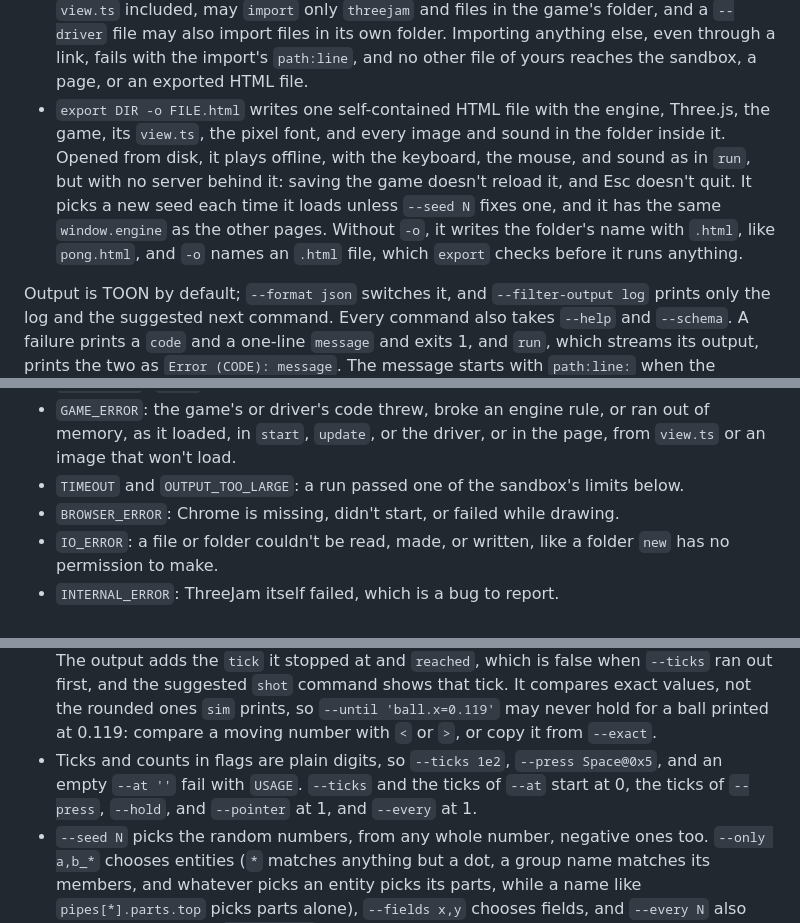
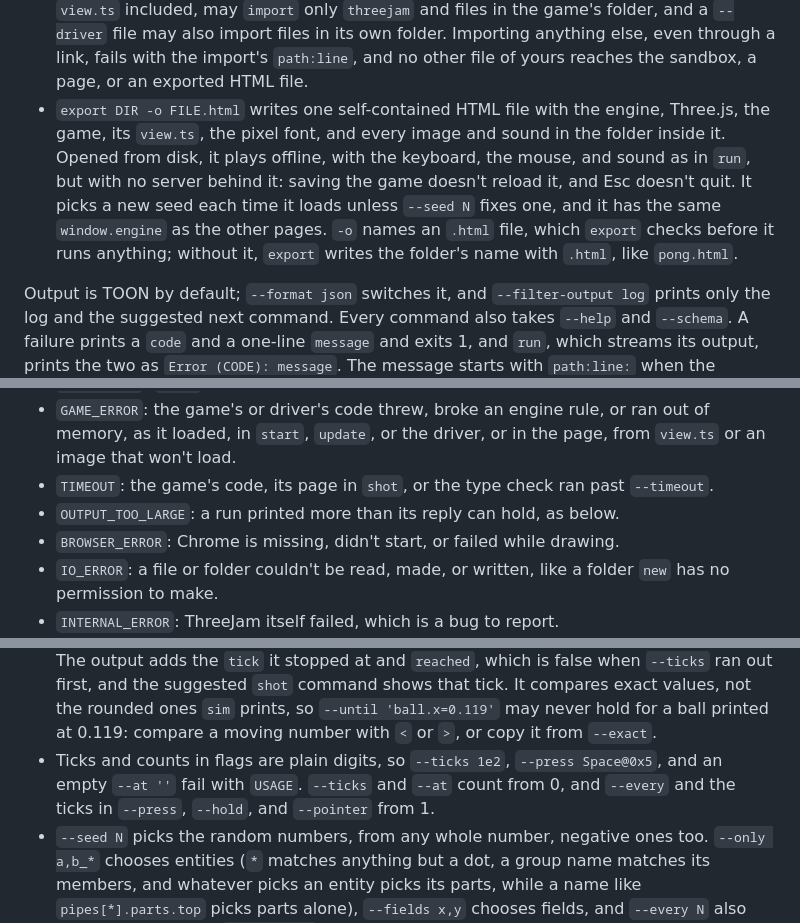
Before and after one commit to aksheyd/threejam, a Markdown page: AGENTS.md, 3 parts joined by grey strips. GitHub-like rendering.

```diff
--- a/AGENTS.md
+++ b/AGENTS.md
@@ -27,7 +27,7 @@ npx threejam export games/pong -o pong.html   # one HTML file that plays offline
 - `run DIR` first runs the game's `start` and first tick in the sandbox, as `export` does, so a game that can't start fails with its code instead of serving a blank page. Once it's serving, a save that breaks the game, an image that won't load, or a `view.ts` whose `init` or `draw` isn't a function shows why on the page, and the page reloads when a fix is saved.
 - `run DIR` serves its page on `127.0.0.1` to that page alone: a request from another page, even one on another local port or opened from a file, or one that names another host, gets 403, and live reload and Esc take a token only the page has. An image or sound opened directly runs nothing, and an SVG downloads instead of opening.
 - Every command that loads a game bundles it first, for the sandbox below and, in `run`, `shot`, and `export`, for the page, and both bundles follow one rule: the game's files, `view.ts` included, may `import` only `threejam` and files in the game's folder, and a `--driver` file may also import files in its own folder. Importing anything else, even through a link, fails with the import's `path:line`, and no other file of yours reaches the sandbox, a page, or an exported HTML file.
-- `export DIR -o FILE.html` writes one self-contained HTML file with the engine, Three.js, the game, its `view.ts`, the pixel font, and every image and sound in the folder inside it. Opened from disk, it plays offline, with the keyboard, the mouse, and sound as in `run`, but with no server behind it: saving the game doesn't reload it, and Esc doesn't quit. It picks a new seed each time it loads unless `--seed N` fixes one, and it has the same `window.engine` as the other pages. Without `-o`, it writes the folder's name with `.html`, like `pong.html`, and `-o` names an `.html` file, which `export` checks before it runs anything.
+- `export DIR -o FILE.html` writes one self-contained HTML file with the engine, Three.js, the game, its `view.ts`, the pixel font, and every image and sound in the folder inside it. Opened from disk, it plays offline, with the keyboard, the mouse, and sound as in `run`, but with no server behind it: saving the game doesn't reload it, and Esc doesn't quit. It picks a new seed each time it loads unless `--seed N` fixes one, and it has the same `window.engine` as the other pages. `-o` names an `.html` file, which `export` checks before it runs anything; without it, `export` writes the folder's name with `.html`, like `pong.html`.
 
 Output is TOON by default; `--format json` switches it, and `--filter-output log` prints only the log and the suggested next command. Every command also takes `--help` and `--schema`. A failure prints a `code` and a one-line `message` and exits 1, and `run`, which streams its output, prints the two as `Error (CODE): message`. The message starts with `path:line:` when the problem is in a game or driver file, and ends with when it happened, like `(in update at tick 61)`. Paths in messages use forward slashes on every OS. The code says what went wrong:
 
@@ -35,7 +35,8 @@ Output is TOON by default; `--format json` switches it, and `--filter-output log
 - `BUILD_ERROR`: the game's files couldn't be bundled, for a syntax error, an import that doesn't resolve, or an import from outside the folder. `check` reports a syntax error this way too, as `sim` does.
 - `TYPE_ERROR`: `check` found type errors.
 - `GAME_ERROR`: the game's or driver's code threw, broke an engine rule, or ran out of memory, as it loaded, in `start`, `update`, or the driver, or in the page, from `view.ts` or an image that won't load.
-- `TIMEOUT` and `OUTPUT_TOO_LARGE`: a run passed one of the sandbox's limits below.
+- `TIMEOUT`: the game's code, its page in `shot`, or the type check ran past `--timeout`.
+- `OUTPUT_TOO_LARGE`: a run printed more than its reply can hold, as below.
 - `BROWSER_ERROR`: Chrome is missing, didn't start, or failed while drawing.
 - `IO_ERROR`: a file or folder couldn't be read, made, or written, like a folder `new` has no permission to make.
 - `INTERNAL_ERROR`: ThreeJam itself failed, which is a bug to report.
@@ -164,7 +165,7 @@ export default follow
 
 - `--set NAME.FIELD=VALUE` changes a starting value, reading VALUE as JSON (like `[1,2]` or `true`) and otherwise as a string, and NAME can be a pattern or a part's name: `--set paddle.w=1 --set 'bricks[*].points=5' --set 'pipes[*].parts.top.h=2'`. A pattern reaches parts only through their names, so `--set paddle.y=1` moves the paddle and its parts come along. It applies before `start` runs, so a field that `start` sets again, like a ball it serves, ends up with `start`'s value.
 - `--until NAME.FIELD=VALUE` stops the run after the first tick where the condition holds, reading VALUE as `--set` does, and `!=`, `<`, `<=`, `>`, and `>=` compare numbers: `--until 'match.state=over'` or `--until 'ball.x>1.9'`. `--ticks` becomes the most it runs. When NAME is a pattern, the run stops as soon as any entity it matches meets the condition. The output adds the `tick` it stopped at and `reached`, which is false when `--ticks` ran out first, and the suggested `shot` command shows that tick. It compares exact values, not the rounded ones `sim` prints, so `--until 'ball.x=0.119'` may never hold for a ball printed at 0.119: compare a moving number with `<` or `>`, or copy it from `--exact`.
-- Ticks and counts in flags are plain digits, so `--ticks 1e2`, `--press Space@0x5`, and an empty `--at ''` fail with `USAGE`. `--ticks` and the ticks of `--at` start at 0, the ticks of `--press`, `--hold`, and `--pointer` at 1, and `--every` at 1.
+- Ticks and counts in flags are plain digits, so `--ticks 1e2`, `--press Space@0x5`, and an empty `--at ''` fail with `USAGE`. `--ticks` and `--at` count from 0, and `--every` and the ticks in `--press`, `--hold`, and `--pointer` from 1.
 - `--seed N` picks the random numbers, from any whole number, negative ones too. `--only a,b_*` chooses entities (`*` matches anything but a dot, a group name matches its members, and whatever picks an entity picks its parts, while a name like `pipes[*].parts.top` picks parts alone), `--fields x,y` chooses fields, and `--every N` also prints every N ticks. `--timeout N` sets how many seconds the game's code may run before the command stops it with the `TIMEOUT` code (default 30), and `check`, `shot`, and `export` take it too; in `shot`, the page that draws the frames gets the same limit for running the game and its `view.ts`.
 - `shot --at T[,T...]` renders the page players see, in headless Chrome with software rendering, at those ticks of one run, and ignores input scheduled after the last one, so the input flags from a `sim` run work unchanged. `-o` names a `.png` file, which `shot` checks before it runs anything, for one tick or many; several ticks turn `frame.png` into `frame-001.png`, `frame-120.png`, and so on, and the folder is created if needed. Each call starts Chrome, which takes about 2.5 s, so ask for several ticks at once.
 - The page runs the same engine code as `sim`, so for the same inputs or driver they reach exactly the same state and play the same sounds; a test checks it.
```
Also changed, not shown: docs/commands.md (+2 -1 lines).
